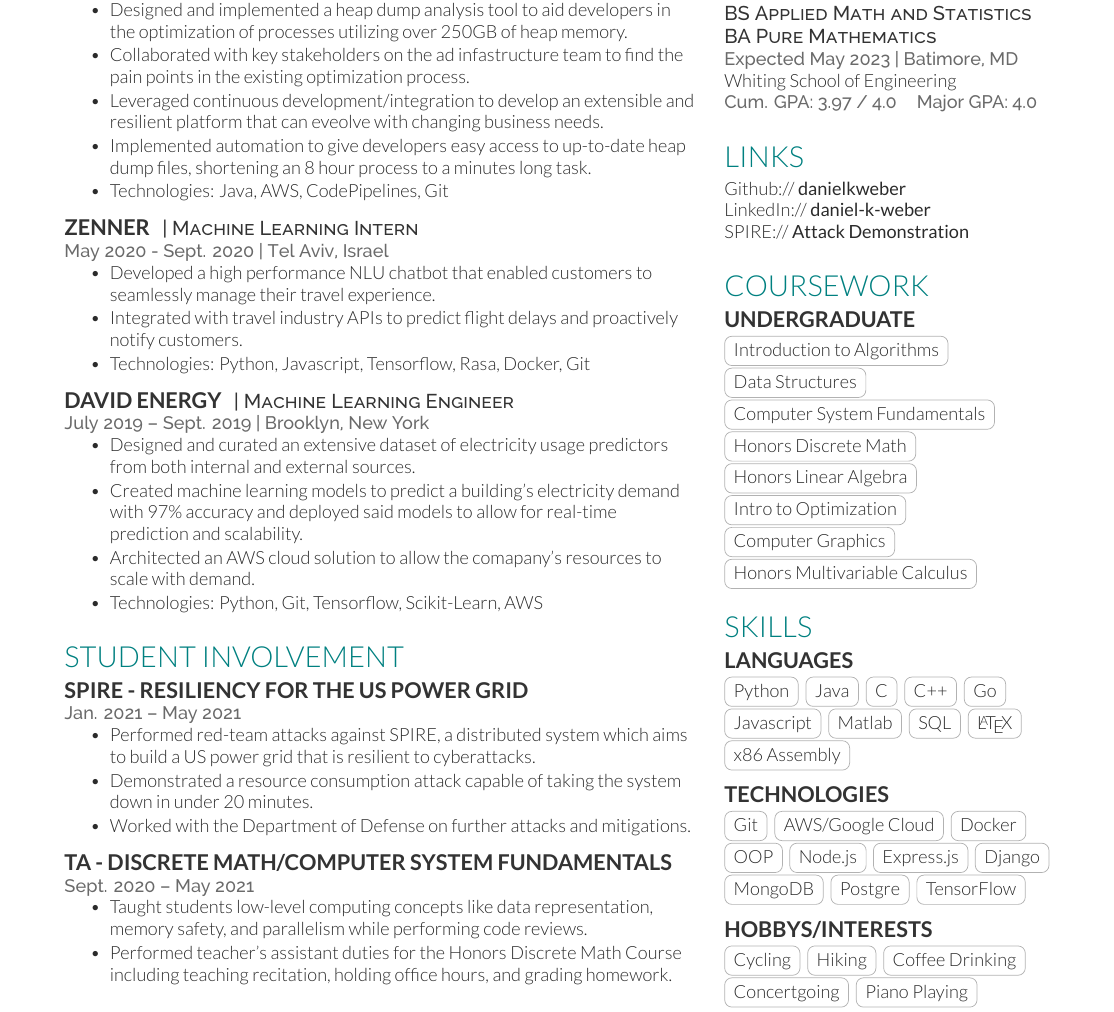
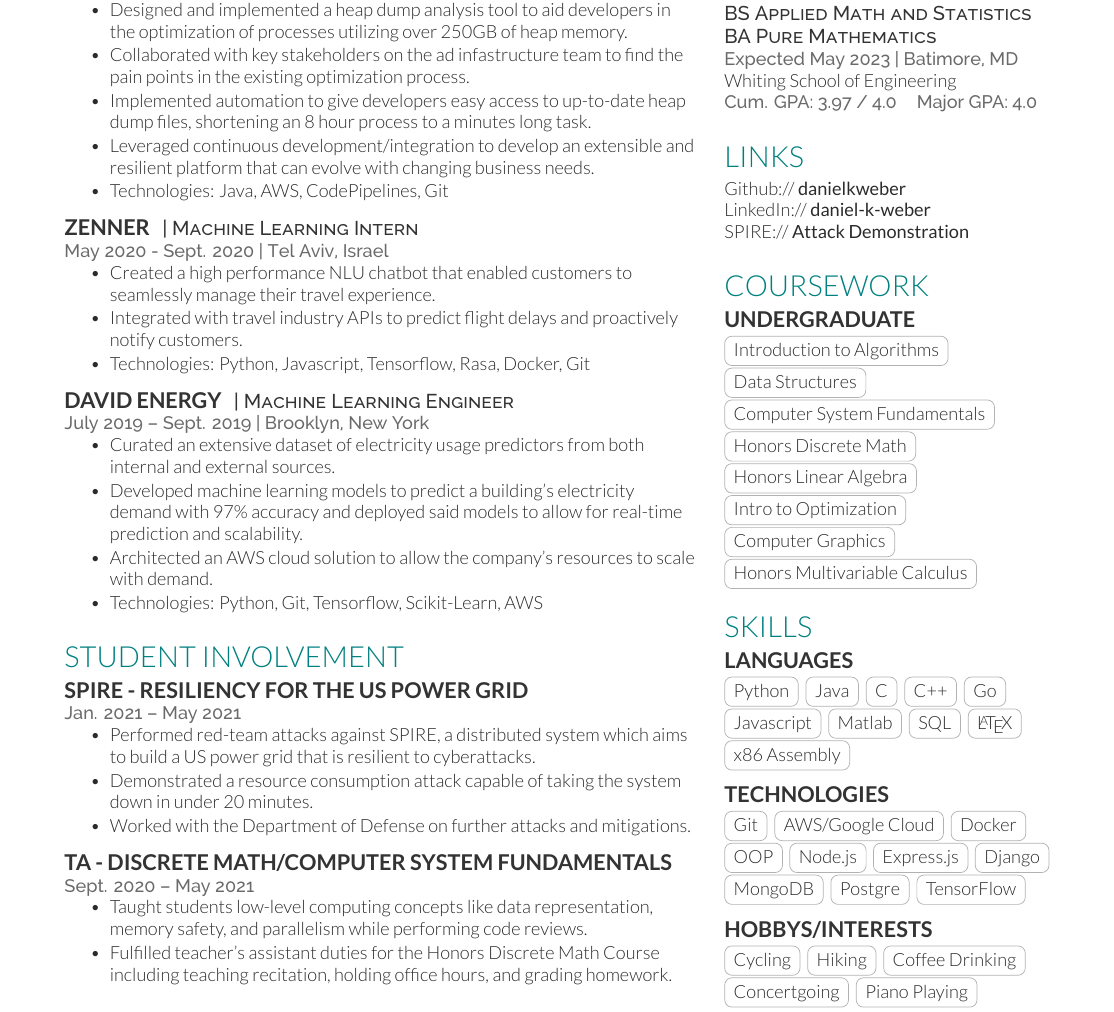
Before and after one commit to Danielkweber/resume, a LaTeX CV (resume.tex): part of the page, cut so that both start at the same text. Compiled offline with XeLaTeX.

Commit message:
Spelling and bullet ordering

```diff
--- a/resume.tex
+++ b/resume.tex
@@ -91,10 +91,10 @@
     optimization of processes utilizing over 250GB of heap memory.
     \item Collaborated with key stakeholders on the ad infastructure team
     to find the pain points in the existing optimization process.
-    \item Leveraged continuous development/integration to develop an extensible
-    and resilient platform that can eveolve with changing business needs.
     \item Implemented automation to give developers easy access to up-to-date
     heap dump files, shortening an 8 hour process to a minutes long task.
+    \item Leveraged continuous development/integration to develop an extensible
+    and resilient platform that can evolve with changing business needs.
     \item Technologies: Java, AWS, CodePipelines, Git
     \end{tightemize}
 \sectionsep
@@ -103,7 +103,7 @@
 \descript{| Machine Learning Intern }
 \location{May 2020 - Sept. 2020 | Tel Aviv, Israel}
 \begin{tightemize}
-    \item Developed a high performance NLU chatbot that enabled customers to seamlessly
+    \item Created a high performance NLU chatbot that enabled customers to seamlessly
     manage their travel experience.
     \item Integrated with travel industry APIs to predict flight delays and proactively
     notify customers.
@@ -115,11 +115,11 @@
 \descript{| Machine Learning Engineer }
 \location{July 2019 – Sept. 2019 | Brooklyn, New York}
 \begin{tightemize}
-\item Designed and curated an extensive dataset of electricity usage predictors from
+\item Curated an extensive dataset of electricity usage predictors from
 both internal and external sources.
-\item Created machine learning models to predict a building's electricity demand with 97\%
+\item Developed machine learning models to predict a building's electricity demand with 97\%
 accuracy and deployed said models to allow for real-time prediction and scalability.
-\item Architected an AWS cloud solution to allow the comapany's resources to scale with demand.
+\item Architected an AWS cloud solution to allow the company's resources to scale with demand.
 \item Technologies: Python, Git, Tensorflow, Scikit-Learn, AWS
 \end{tightemize}
 \sectionsep
@@ -143,7 +143,7 @@ accuracy and deployed said models to allow for real-time prediction and scalabil
 \begin{tightemize}
     \item Taught students low-level computing concepts like data representation,
     memory safety, and parallelism while performing code reviews.
-    \item Performed teacher's assistant duties for the Honors Discrete Math Course including
+    \item Fulfilled teacher's assistant duties for the Honors Discrete Math Course including
     teaching recitation, holding office hours, and grading homework.
 \end{tightemize}
 \sectionsep
```
